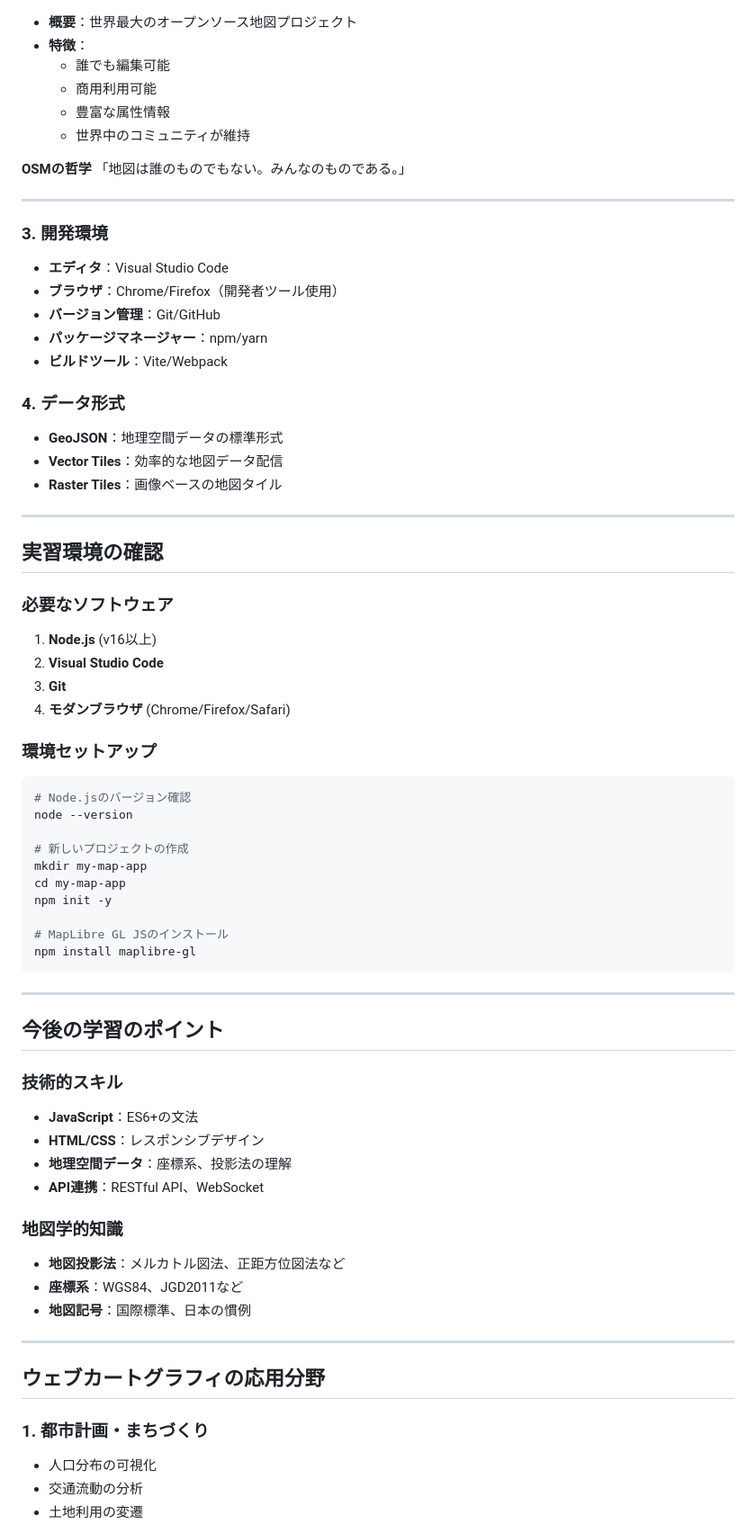
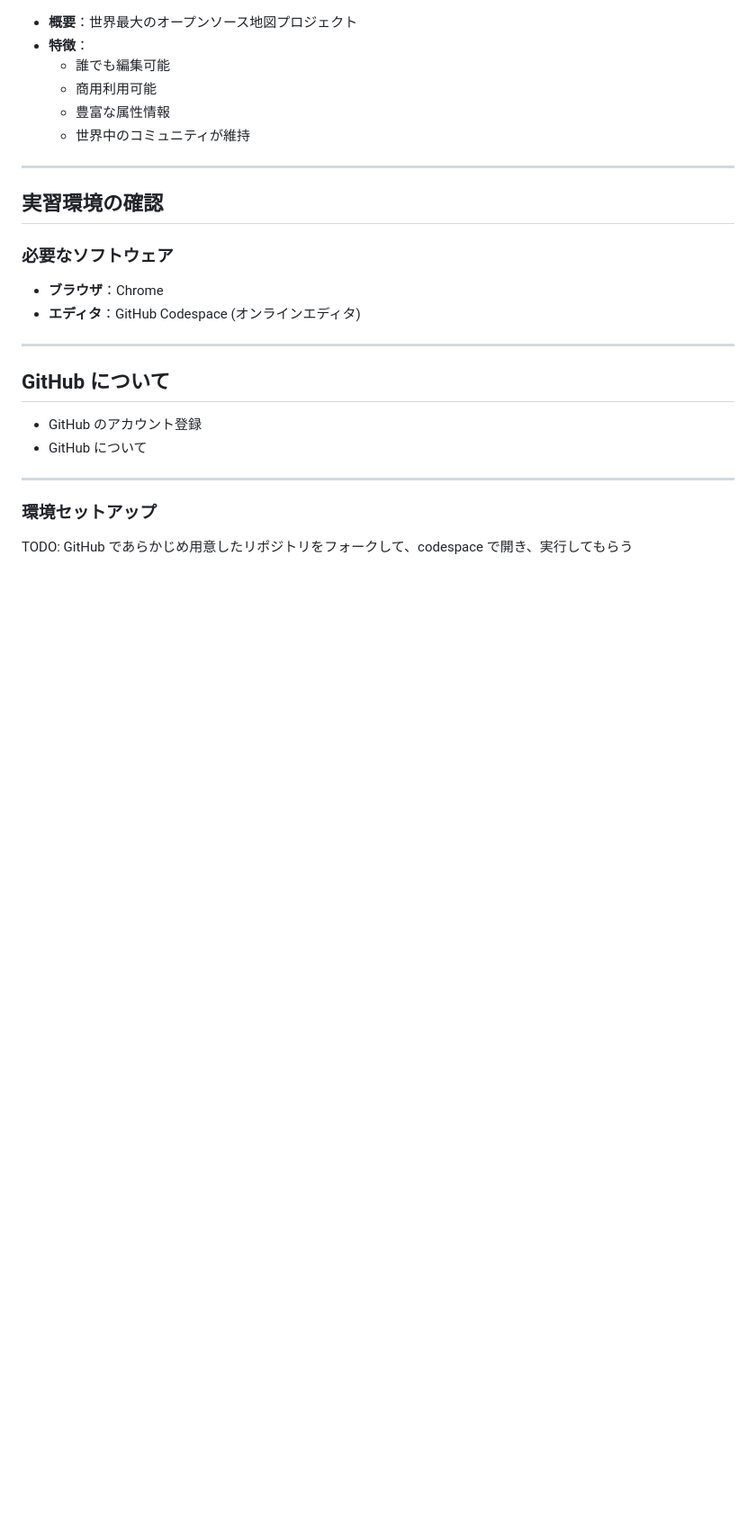
Before and after one commit to kamataryo/rits-2025-fall-cartography, a Markdown page: slides/01-introduction.md, the part around one of its changes. Shown at 90% size. GitHub-like rendering; blank space fills up the shorter version.

````diff
--- a/slides/01-introduction.md
+++ b/slides/01-introduction.md
@@ -241,72 +170,25 @@ const map = new maplibregl.Map({
   - 豊富な属性情報
   - 世界中のコミュニティが維持
 
-<div class="note">
-
-**OSMの哲学**
-「地図は誰のものでもない。みんなのものである。」
-
-</div>
-
----
-
-### 3. 開発環境
-- **エディタ**：Visual Studio Code
-- **ブラウザ**：Chrome/Firefox（開発者ツール使用）
-- **バージョン管理**：Git/GitHub
-- **パッケージマネージャー**：npm/yarn
-- **ビルドツール**：Vite/Webpack
-
-### 4. データ形式
-- **GeoJSON**：地理空間データの標準形式
-- **Vector Tiles**：効率的な地図データ配信
-- **Raster Tiles**：画像ベースの地図タイル
-
 ---
 
 ## 実習環境の確認
 
 ### 必要なソフトウェア
-1. **Node.js** (v16以上)
-2. **Visual Studio Code**
-3. **Git**
-4. **モダンブラウザ** (Chrome/Firefox/Safari)
 
-### 環境セットアップ
-```bash
-# Node.jsのバージョン確認
-node --version
-
-# 新しいプロジェクトの作成
-mkdir my-map-app
-cd my-map-app
-npm init -y
-
-# MapLibre GL JSのインストール
-npm install maplibre-gl
-```
+- **ブラウザ**：Chrome
+- **エディタ**：GitHub Codespace (オンラインエディタ)
 
 ---
 
-## 今後の学習のポイント
+## GitHub について
 
-### 技術的スキル
-- **JavaScript**：ES6+の文法
-- **HTML/CSS**：レスポンシブデザイン
-- **地理空間データ**：座標系、投影法の理解
-- **API連携**：RESTful API、WebSocket
-
-### 地図学的知識
-- **地図投影法**：メルカトル図法、正距方位図法など
-- **座標系**：WGS84、JGD2011など
-- **地図記号**：国際標準、日本の慣例
+- GitHub のアカウント登録
+- GitHub について
 
 ---
 
-## ウェブカートグラフィの応用分野
+### 環境セットアップ
 
-### 1. 都市計画・まちづくり
-- 人口分布の可視化
-- 交通流動の分析
-- 土地利用の変遷
+TODO: GitHub であらかじめ用意したリポジトリをフォークして、codespace で開き、実行してもらう
 
````
Also changed, not shown: other parts of slides/01-introduction.md (+47 -180 lines), slides/00-+r.md (+6 -1 lines).
